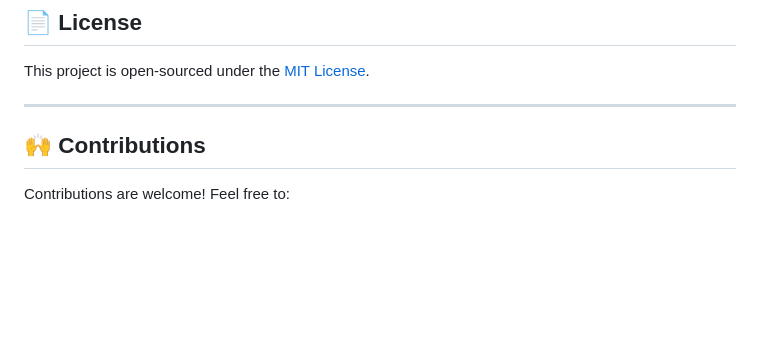
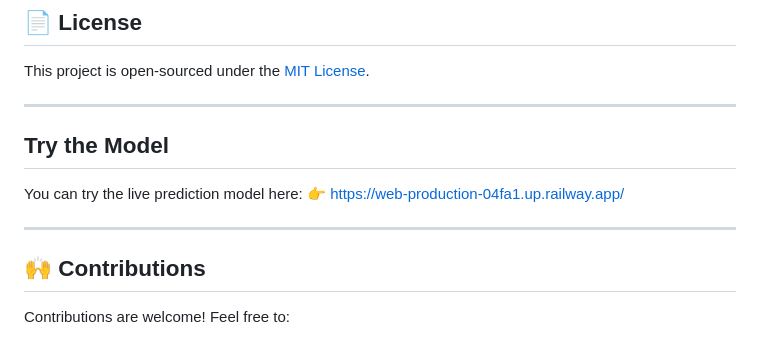
Before and after one commit to MazenHisham1/Life-Expectancy, a Markdown page: README.md, the part around the change. GitHub-like rendering; blank space fills up the shorter version.

```diff
--- a/README.md
+++ b/README.md
@@ -89,6 +89,11 @@ The dataset includes information from multiple countries over several years, foc
 This project is open-sourced under the [MIT License](LICENSE).
 
 ---
+## Try the Model
+You can try the live prediction model here:
+👉 https://web-production-04fa1.up.railway.app/
+
+---
 
 ## 🙌 Contributions
 
```
